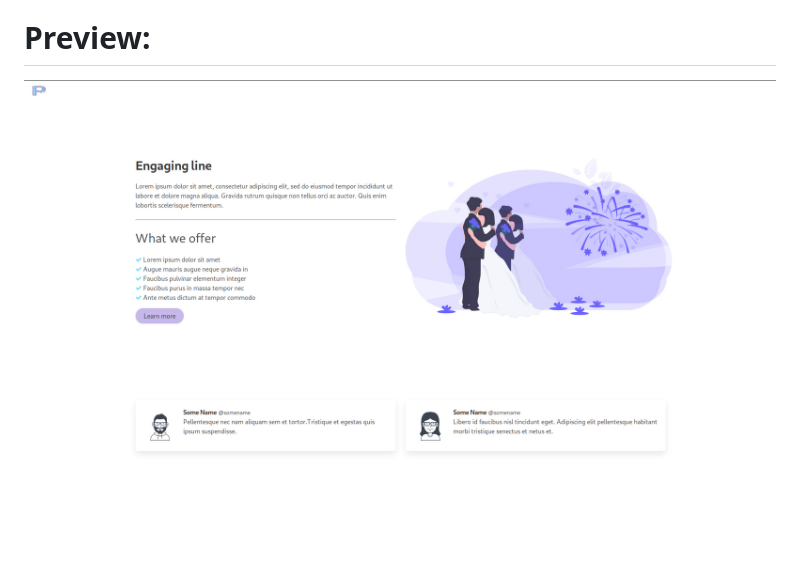
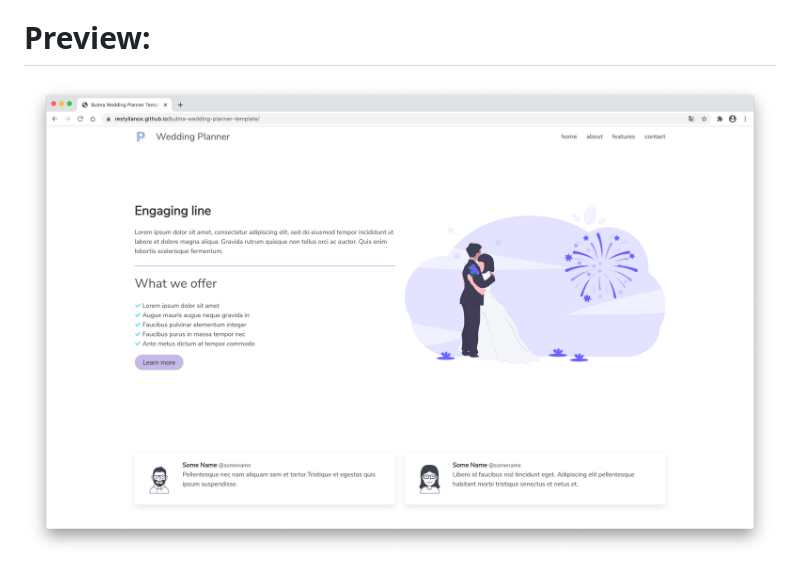
Before and after one commit to restylianos/bulma-wedding-planner-template, a Markdown page: README.md, the part around the change. Drawn GitHub-style; pictures changed too: previews/Wedding-Planner.jpg (deleted), previews/Wedding-Planner.png (added); blank space fills up the shorter version.

```diff
--- a/README.md
+++ b/README.md
@@ -10,4 +10,4 @@ Wedding-Planner is an open source template completly made with the Bulma Framewo
 - Licensed under MIT
 
 # Preview:
-![Template Screenshot](previews/Wedding-Planner.jpg)
+![Template Screenshot](previews/Wedding-Planner.png)
```
Also changed, not shown: 2 other files.
